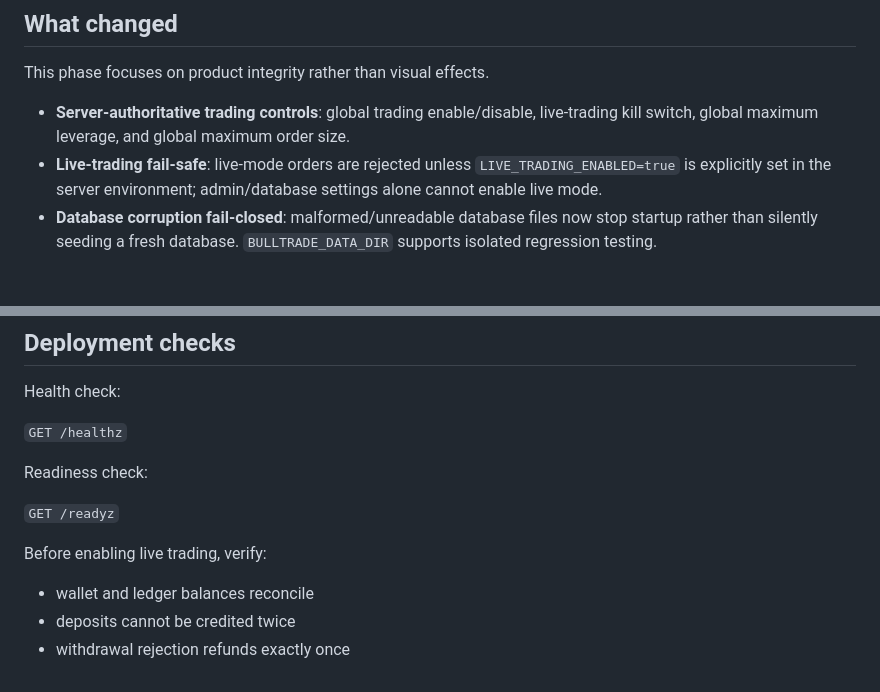
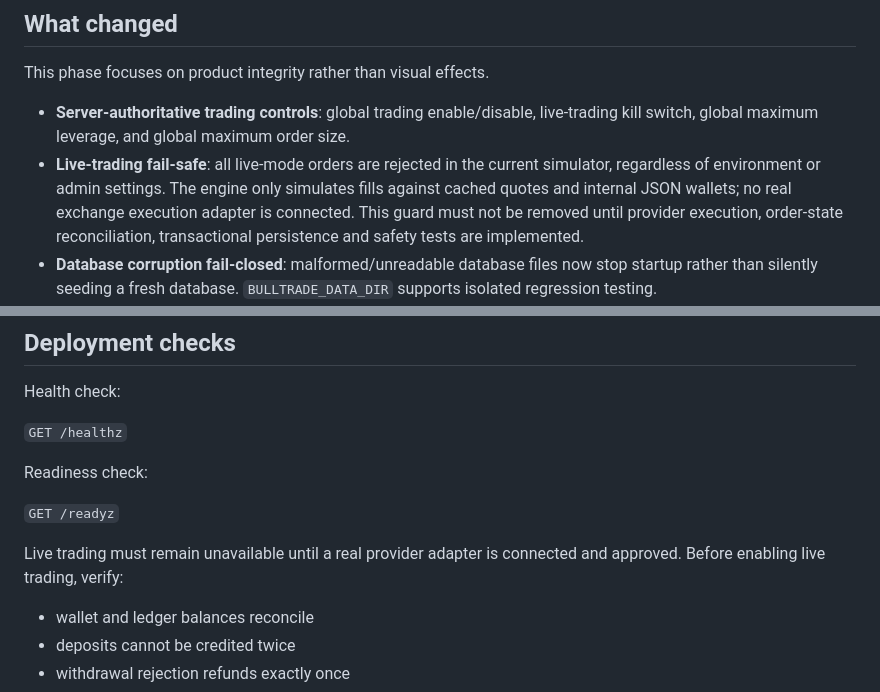
Before and after one commit to leephil1907-lab/bulltrade, a Markdown page: PRODUCTION_READINESS.md, 2 parts joined by grey strips. Drawn GitHub-style; blank space fills up the shorter version.

Commit message:
docs: clarify live trading remains blocked without exchange execution

```diff
--- a/PRODUCTION_READINESS.md
+++ b/PRODUCTION_READINESS.md
@@ -5,7 +5,7 @@
 This phase focuses on product integrity rather than visual effects.
 
 - **Server-authoritative trading controls**: global trading enable/disable, live-trading kill switch, global maximum leverage, and global maximum order size.
-- **Live-trading fail-safe**: live-mode orders are rejected unless `LIVE_TRADING_ENABLED=true` is explicitly set in the server environment; admin/database settings alone cannot enable live mode.
+- **Live-trading fail-safe**: all live-mode orders are rejected in the current simulator, regardless of environment or admin settings. The engine only simulates fills against cached quotes and internal JSON wallets; no real exchange execution adapter is connected. This guard must not be removed until provider execution, order-state reconciliation, transactional persistence and safety tests are implemented.
 - **Database corruption fail-closed**: malformed/unreadable database files now stop startup rather than silently seeding a fresh database. `BULLTRADE_DATA_DIR` supports isolated regression testing.
 - **Database safety regression test**: run `npm run test:db-safety` to check that corrupt JSON is preserved and startup fails clearly.
 - **Capability API**: `GET /api/me/capabilities` exposes server-derived permissions for demo/live trading, funding, withdrawals, bots, KYC state and account status.
@@ -81,7 +81,7 @@ Readiness check:
 
 `GET /readyz`
 
-Before enabling live trading, verify:
+Live trading must remain unavailable until a real provider adapter is connected and approved. Before enabling live trading, verify:
 
 - wallet and ledger balances reconcile
 - deposits cannot be credited twice
```
